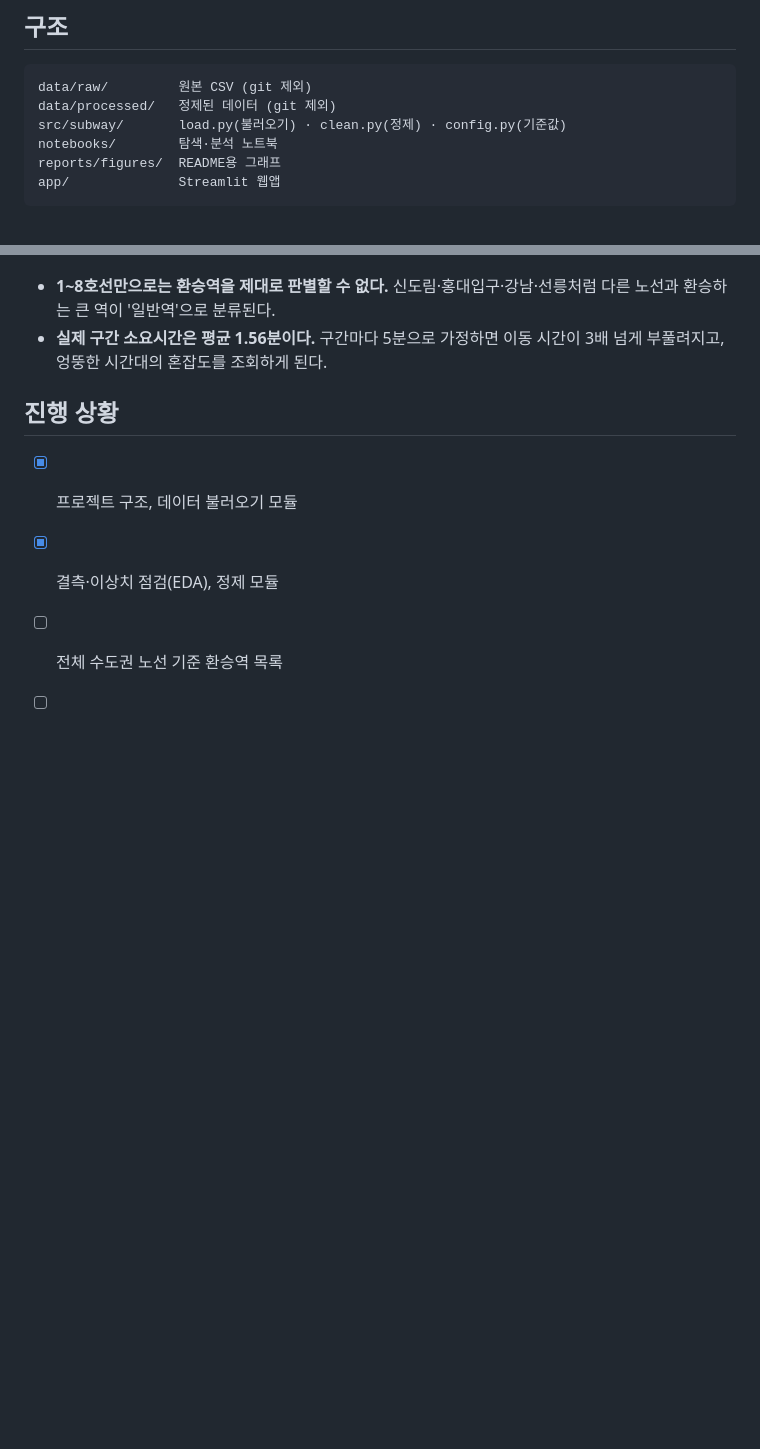
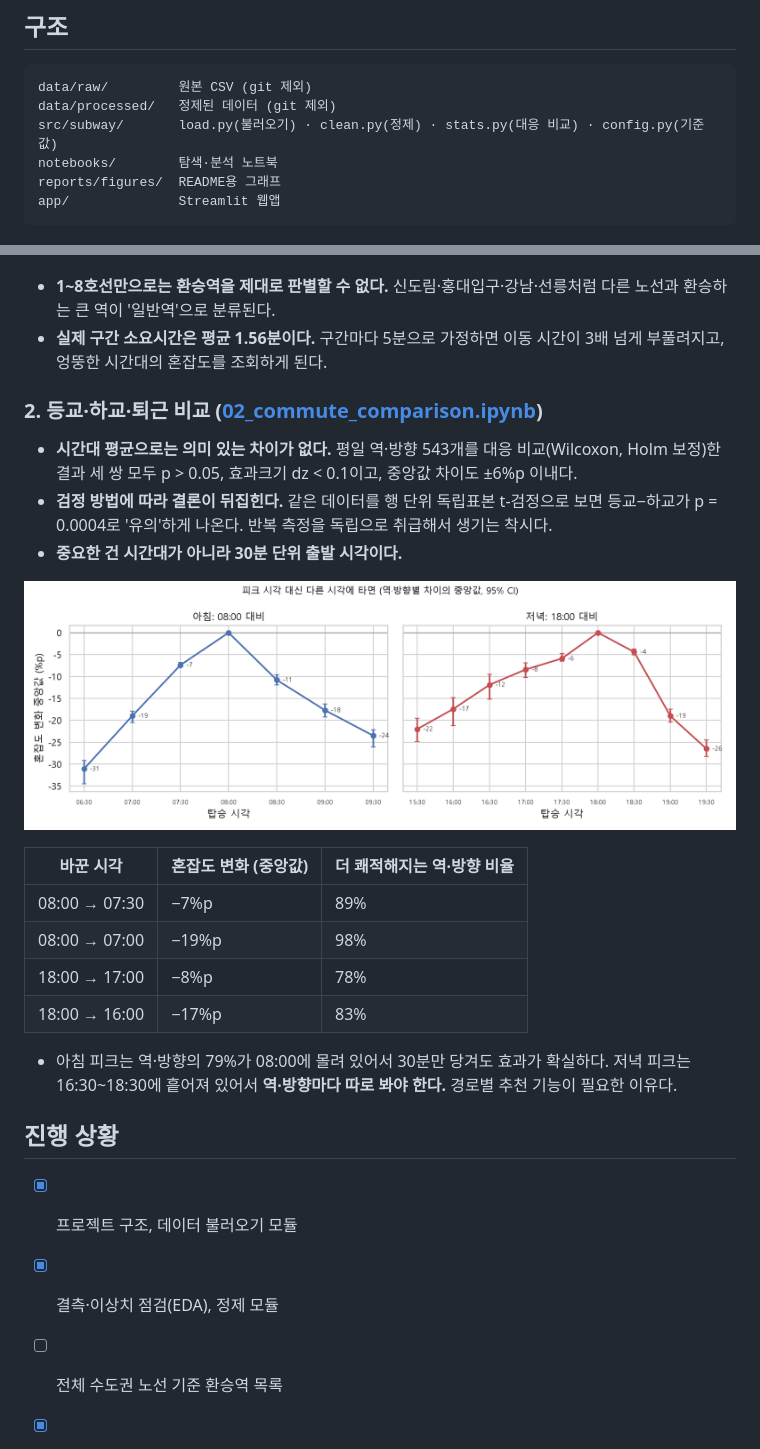
Before and after one commit to minheee0/seoul-subway-congestion, a Markdown page: README.md, 2 parts joined by grey strips. Drawn GitHub-style; pictures changed too: reports/figures/05_shift_effect.png (added); blank space fills up the shorter version.

````diff
--- a/README.md
+++ b/README.md
@@ -40,7 +40,7 @@
 ```
 data/raw/         원본 CSV (git 제외)
 data/processed/   정제된 데이터 (git 제외)
-src/subway/       load.py(불러오기) · clean.py(정제) · config.py(기준값)
+src/subway/       load.py(불러오기) · clean.py(정제) · stats.py(대응 비교) · config.py(기준값)
 notebooks/        탐색·분석 노트북
 reports/figures/  README용 그래프
 app/              Streamlit 웹앱
@@ -73,6 +73,23 @@ python -m ipykernel install --sys-prefix --name subway-congestion
 - **1~8호선만으로는 환승역을 제대로 판별할 수 없다.** 신도림·홍대입구·강남·선릉처럼 다른 노선과 환승하는 큰 역이 '일반역'으로 분류된다.
 - **실제 구간 소요시간은 평균 1.56분이다.** 구간마다 5분으로 가정하면 이동 시간이 3배 넘게 부풀려지고, 엉뚱한 시간대의 혼잡도를 조회하게 된다.
 
+### 2. 등교·하교·퇴근 비교 ([02_commute_comparison.ipynb](notebooks/02_commute_comparison.ipynb))
+
+- **시간대 평균으로는 의미 있는 차이가 없다.** 평일 역·방향 543개를 대응 비교(Wilcoxon, Holm 보정)한 결과 세 쌍 모두 p > 0.05, 효과크기 dz < 0.1이고, 중앙값 차이도 ±6%p 이내다.
+- **검정 방법에 따라 결론이 뒤집힌다.** 같은 데이터를 행 단위 독립표본 t-검정으로 보면 등교−하교가 p = 0.0004로 '유의'하게 나온다. 반복 측정을 독립으로 취급해서 생기는 착시다.
+- **중요한 건 시간대가 아니라 30분 단위 출발 시각이다.**
+
+![출발 시각 이동 효과](reports/figures/05_shift_effect.png)
+
+| 바꾼 시각 | 혼잡도 변화 (중앙값) | 더 쾌적해지는 역·방향 비율 |
+|---|---|---|
+| 08:00 → 07:30 | −7%p | 89% |
+| 08:00 → 07:00 | −19%p | 98% |
+| 18:00 → 17:00 | −8%p | 78% |
+| 18:00 → 16:00 | −17%p | 83% |
+
+- 아침 피크는 역·방향의 79%가 08:00에 몰려 있어서 30분만 당겨도 효과가 확실하다. 저녁 피크는 16:30~18:30에 흩어져 있어서 **역·방향마다 따로 봐야 한다.** 경로별 추천 기능이 필요한 이유다.
+
 ## 진행 상황
 
 - [x] 프로젝트 구조, 데이터 불러오기 모듈
````
Also changed, not shown: other parts of README.md (+1 -1 lines), reports/figures/04_window_distribution.png (added), 2 other files.
